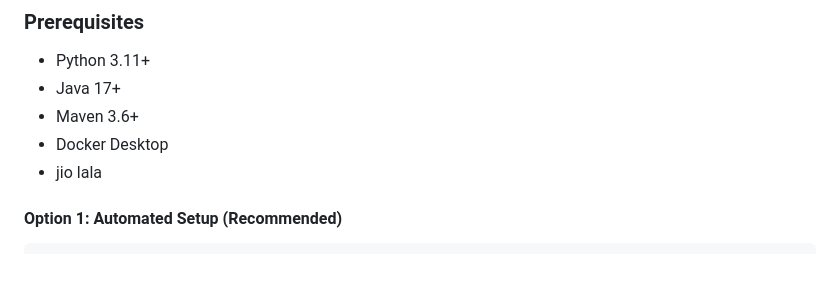
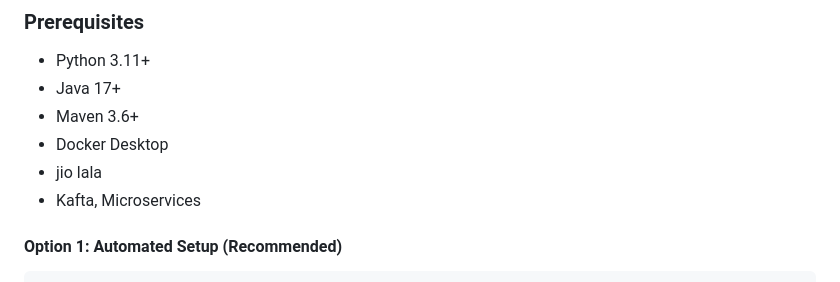
Before and after one commit to Shreyansh123185655/sdc-pbl, a Markdown page: README.md, the part around the change. GitHub-like rendering.

Commit message:
Update README with additional technology details

````diff
--- a/README.md
+++ b/README.md
@@ -16,6 +16,7 @@
 - Maven 3.6+
 - Docker Desktop
 - jio lala
+- Kafta, Microservices
 
 #### Option 1: Automated Setup (Recommended)
 ```bash
````
